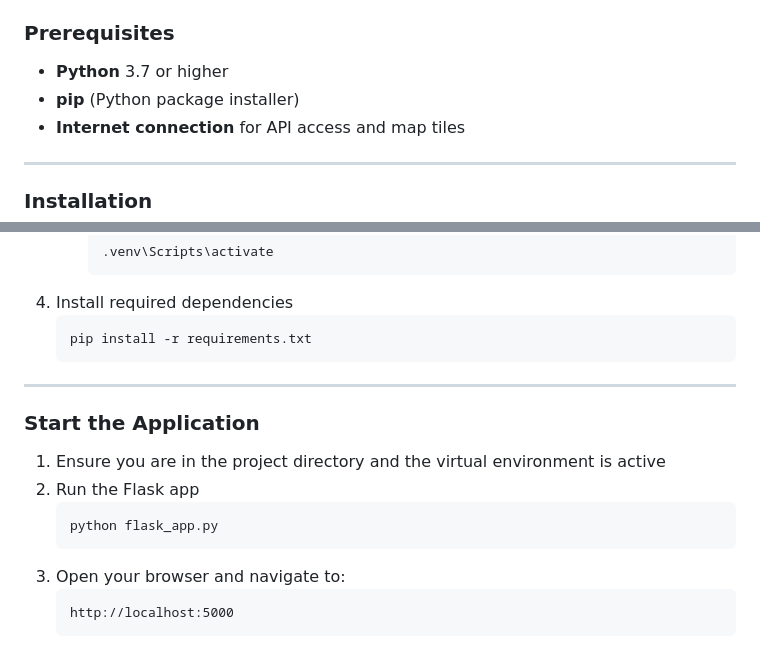
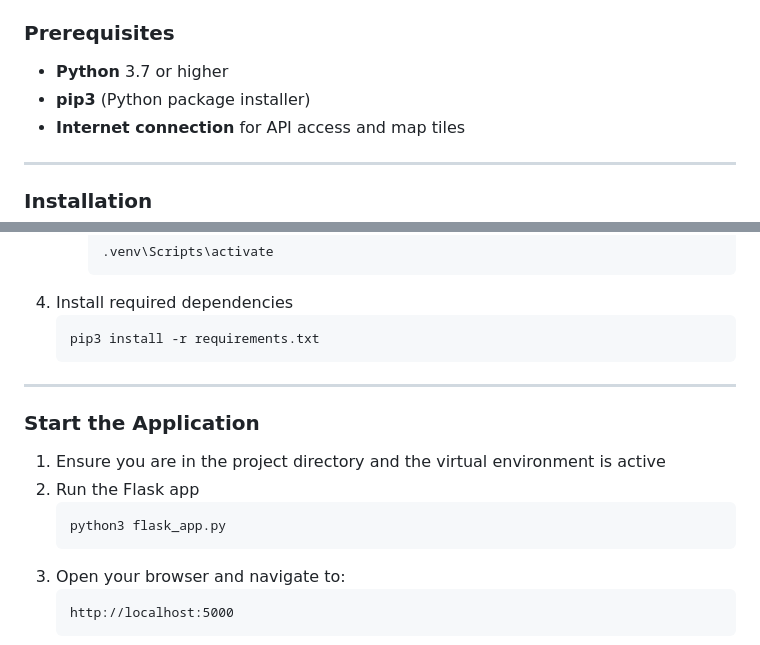
Before and after one commit to JihwanNWon/brew-view, a Markdown page: readme.md, 2 parts joined by grey strips. Rendered like a GitHub page.

````diff
--- a/readme.md
+++ b/readme.md
@@ -27,7 +27,7 @@ Brew View is a Flask-based dashboard for real-time and historical monitoring of
 
 ### Prerequisites
 - **Python** 3.7 or higher
-- **pip** (Python package installer)
+- **pip3** (Python package installer)
 - **Internet connection** for API access and map tiles
 
 ---
@@ -52,7 +52,7 @@ Brew View is a Flask-based dashboard for real-time and historical monitoring of
      ```
 4. Install required dependencies
    ```
-   pip install -r requirements.txt
+   pip3 install -r requirements.txt
    ```
 
 ---
@@ -61,7 +61,7 @@ Brew View is a Flask-based dashboard for real-time and historical monitoring of
 1. Ensure you are in the project directory and the virtual environment is active
 2. Run the Flask app
    ```
-   python flask_app.py
+   python3 flask_app.py
    ```
 3. Open your browser and navigate to:
    ```
````
